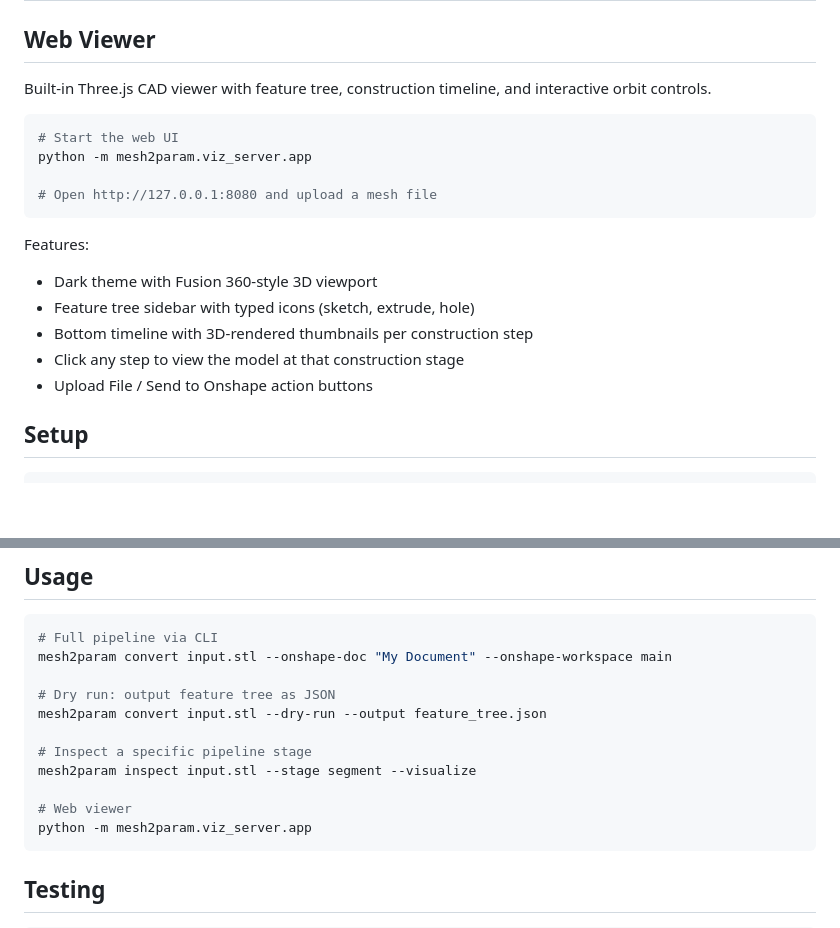
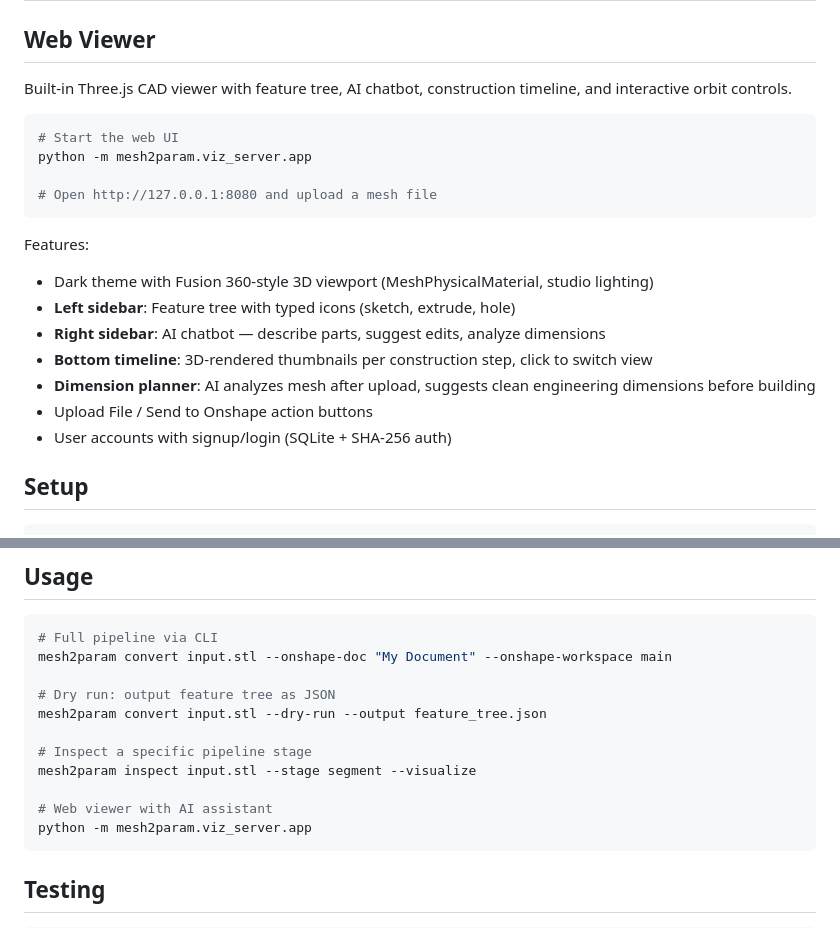
Before and after one commit to TrentIndeed/meshToParametric, a Markdown page: README.md, 2 parts joined by grey strips. Rendered like a GitHub page; blank space fills up the shorter version.

````diff
--- a/README.md
+++ b/README.md
@@ -18,7 +18,7 @@ Reverse-engineering pipeline that converts triangulated mesh files (STL/OBJ/PLY/
 
 ## Web Viewer
 
-Built-in Three.js CAD viewer with feature tree, construction timeline, and interactive orbit controls.
+Built-in Three.js CAD viewer with feature tree, AI chatbot, construction timeline, and interactive orbit controls.
 
 ```bash
 # Start the web UI
@@ -28,11 +28,13 @@ python -m mesh2param.viz_server.app
 ```
 
 Features:
-- Dark theme with Fusion 360-style 3D viewport
-- Feature tree sidebar with typed icons (sketch, extrude, hole)
-- Bottom timeline with 3D-rendered thumbnails per construction step
-- Click any step to view the model at that construction stage
+- Dark theme with Fusion 360-style 3D viewport (MeshPhysicalMaterial, studio lighting)
+- **Left sidebar**: Feature tree with typed icons (sketch, extrude, hole)
+- **Right sidebar**: AI chatbot — describe parts, suggest edits, analyze dimensions
+- **Bottom timeline**: 3D-rendered thumbnails per construction step, click to switch view
+- **Dimension planner**: AI analyzes mesh after upload, suggests clean engineering dimensions before building
 - Upload File / Send to Onshape action buttons
+- User accounts with signup/login (SQLite + SHA-256 auth)
 
 ## Setup
 
@@ -69,7 +71,7 @@ mesh2param convert input.stl --dry-run --output feature_tree.json
 # Inspect a specific pipeline stage
 mesh2param inspect input.stl --stage segment --visualize
 
-# Web viewer
+# Web viewer with AI assistant
 python -m mesh2param.viz_server.app
 ```
 
````
Also changed, not shown: other parts of README.md (+31 -10 lines), CLAUDE.md (+24 -9 lines).
